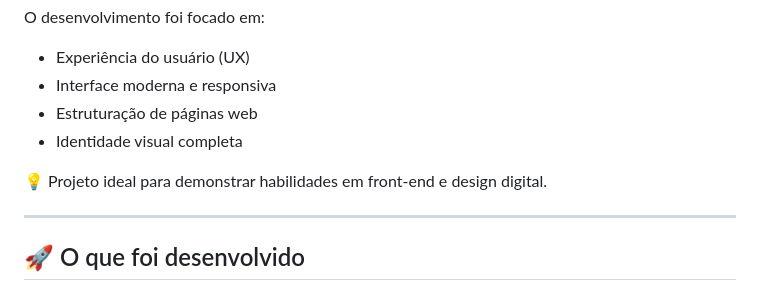
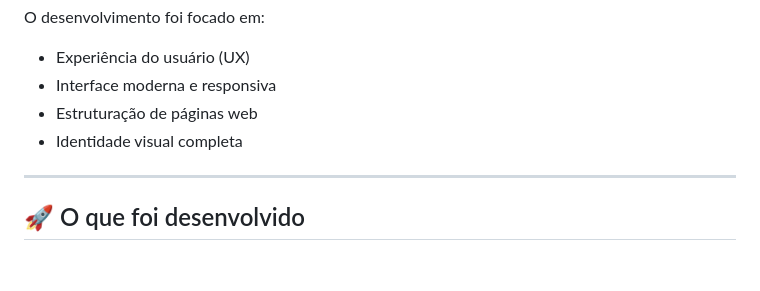
Before and after one commit to SofiaHagio/AKASOVI, a Markdown page: README.md, the part around the change. GitHub-like rendering; blank space fills up the shorter version.

```diff
--- a/README.md
+++ b/README.md
@@ -33,8 +33,6 @@ O desenvolvimento foi focado em:
 - Interface moderna e responsiva
 - Estruturação de páginas web
 - Identidade visual completa
-
- 💡 Projeto ideal para demonstrar habilidades em front-end e design digital.
 
 ---
 
```
